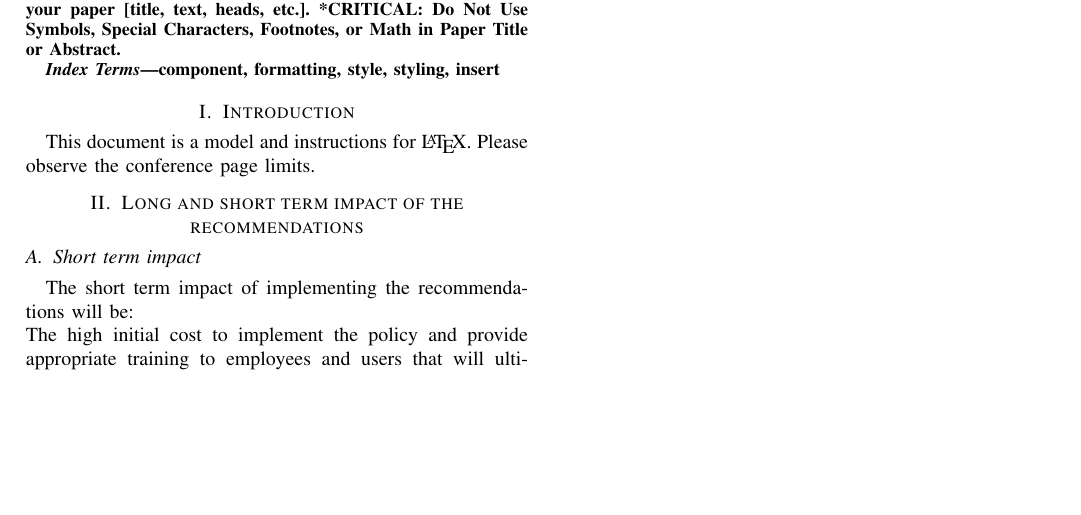
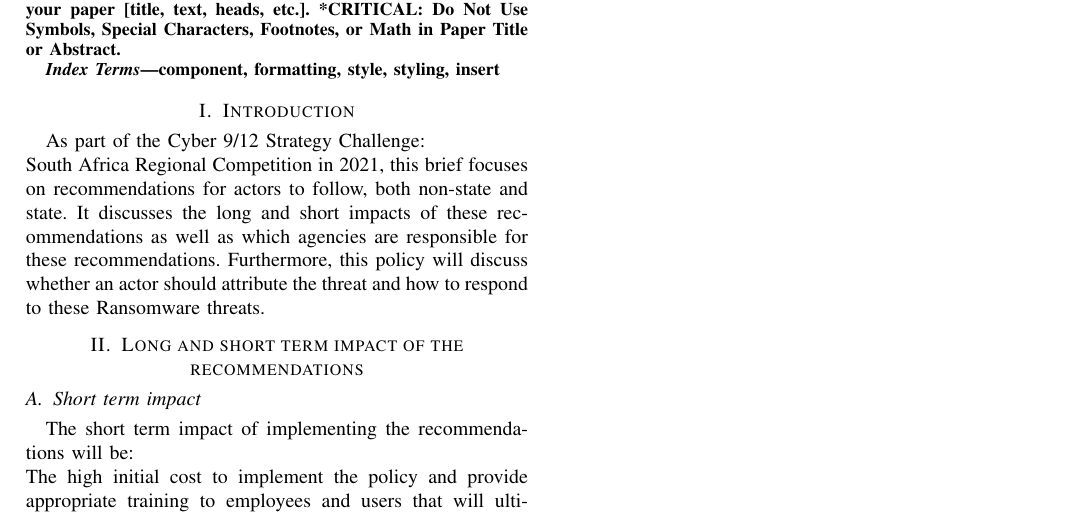
Before and after one commit to AM-ops/C3SA-CyberSecurity-Strategy-Challenge-2021, a LaTeX paper (policy.tex): part of the page, cut so that both start at the same text, the shorter picture padded with empty space. Compiled offline with pdfLaTeX; a missing font is replaced by an installed copy or a similar font; a LaTeX package or settings file that is missing is left out.

Commit message:
Quick Push

```diff
--- a/policy.tex
+++ b/policy.tex
@@ -47,8 +47,8 @@ component, formatting, style, styling, insert
 \end{IEEEkeywords}
 
 \section{Introduction}
-This document is a model and instructions for \LaTeX.
-Please observe the conference page limits.
+As part of the Cyber 9/12 Strategy Challenge:\\
+South Africa Regional Competition in 2021, this brief focuses on recommendations for actors to follow, both non-state and state. It discusses the long and short impacts of these recommendations as well as which agencies are responsible for these recommendations. Furthermore, this policy will discuss whether an actor should attribute the threat and how to respond to these Ransomware threats.
 
 \section{Long and short term impact of the recommendations}
 
```
Also changed, not shown: policy.pdf.
